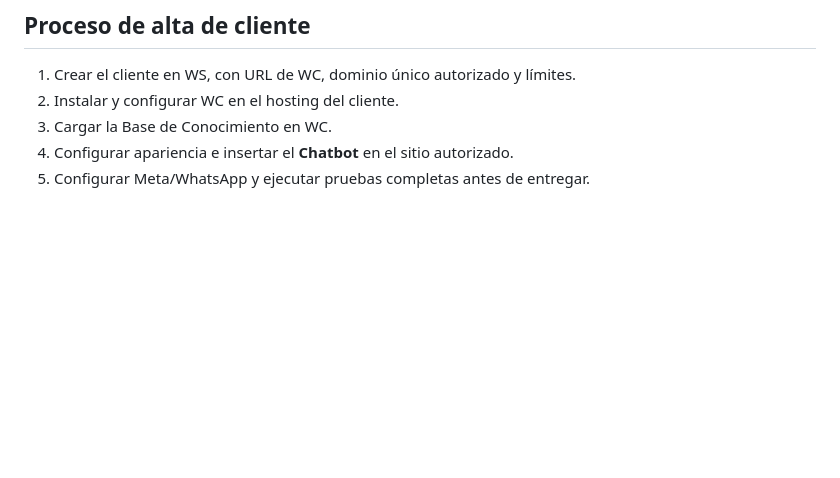
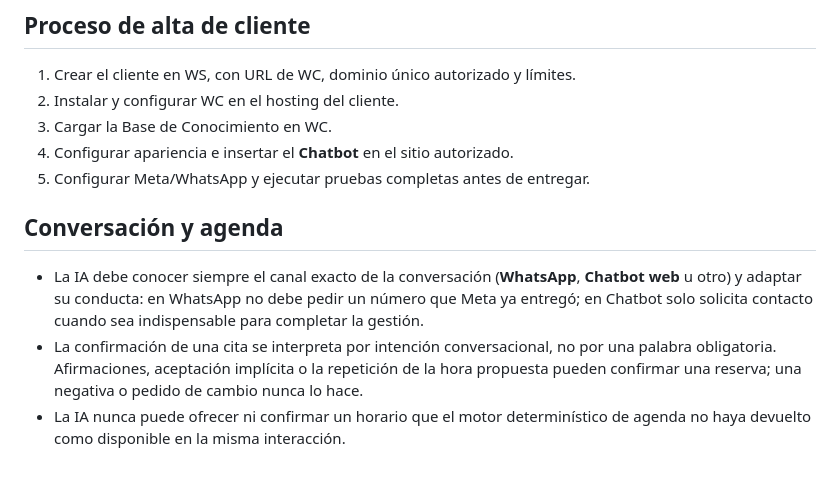
Before and after one commit to cuentaspublicitariaspy/WabotV2, a Markdown page: CORRECCIONES.md, the part around the change. Drawn GitHub-style; blank space fills up the shorter version.

Commit message:
Registra reglas de canal y confirmación conversacional

```diff
--- a/CORRECCIONES.md
+++ b/CORRECCIONES.md
@@ -60,3 +60,10 @@ Este documento registra decisiones funcionales, de nomenclatura y de interfaz ac
 3. Cargar la Base de Conocimiento en WC.
 4. Configurar apariencia e insertar el **Chatbot** en el sitio autorizado.
 5. Configurar Meta/WhatsApp y ejecutar pruebas completas antes de entregar.
+
+
+## Conversación y agenda
+
+- La IA debe conocer siempre el canal exacto de la conversación (**WhatsApp**, **Chatbot web** u otro) y adaptar su conducta: en WhatsApp no debe pedir un número que Meta ya entregó; en Chatbot solo solicita contacto cuando sea indispensable para completar la gestión.
+- La confirmación de una cita se interpreta por intención conversacional, no por una palabra obligatoria. Afirmaciones, aceptación implícita o la repetición de la hora propuesta pueden confirmar una reserva; una negativa o pedido de cambio nunca lo hace.
+- La IA nunca puede ofrecer ni confirmar un horario que el motor determinístico de agenda no haya devuelto como disponible en la misma interacción.
```
